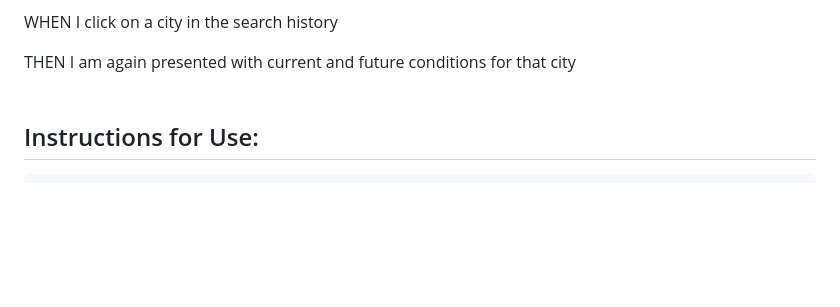
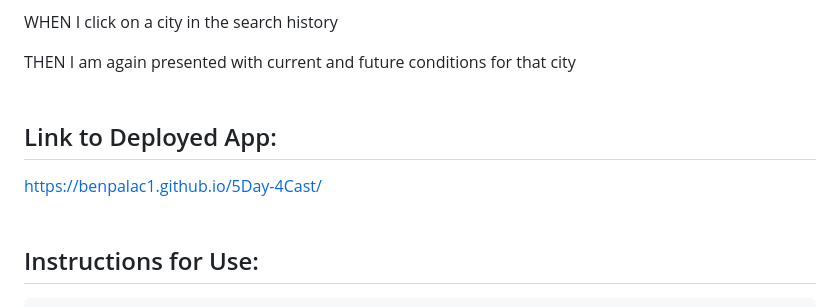
Before and after one commit to BenPalac1/5Day-4Cast, a Markdown page: README.md, the part around the change. GitHub-like rendering; blank space fills up the shorter version.

Commit message:
Updated README.md added link to deployed application

```diff
--- a/README.md
+++ b/README.md
@@ -43,6 +43,12 @@ THEN I am presented with a 5-day forecast that displays the date, an icon repres
 WHEN I click on a city in the search history
 
 THEN I am again presented with current and future conditions for that city
+<br>
+<br>
+
+## Link to Deployed App:
+
+https://benpalac1.github.io/5Day-4Cast/
 <br>
 <br>
 
```
